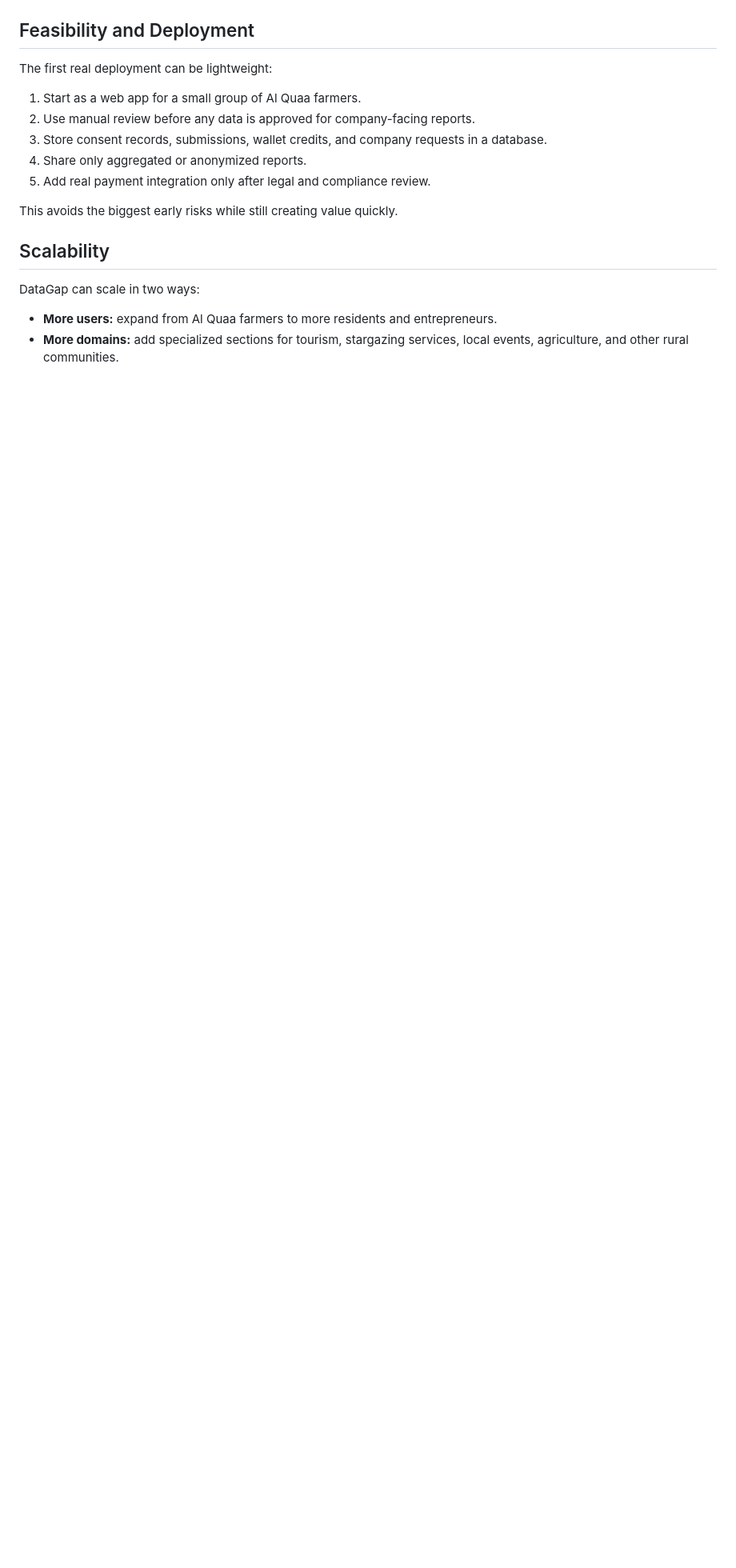
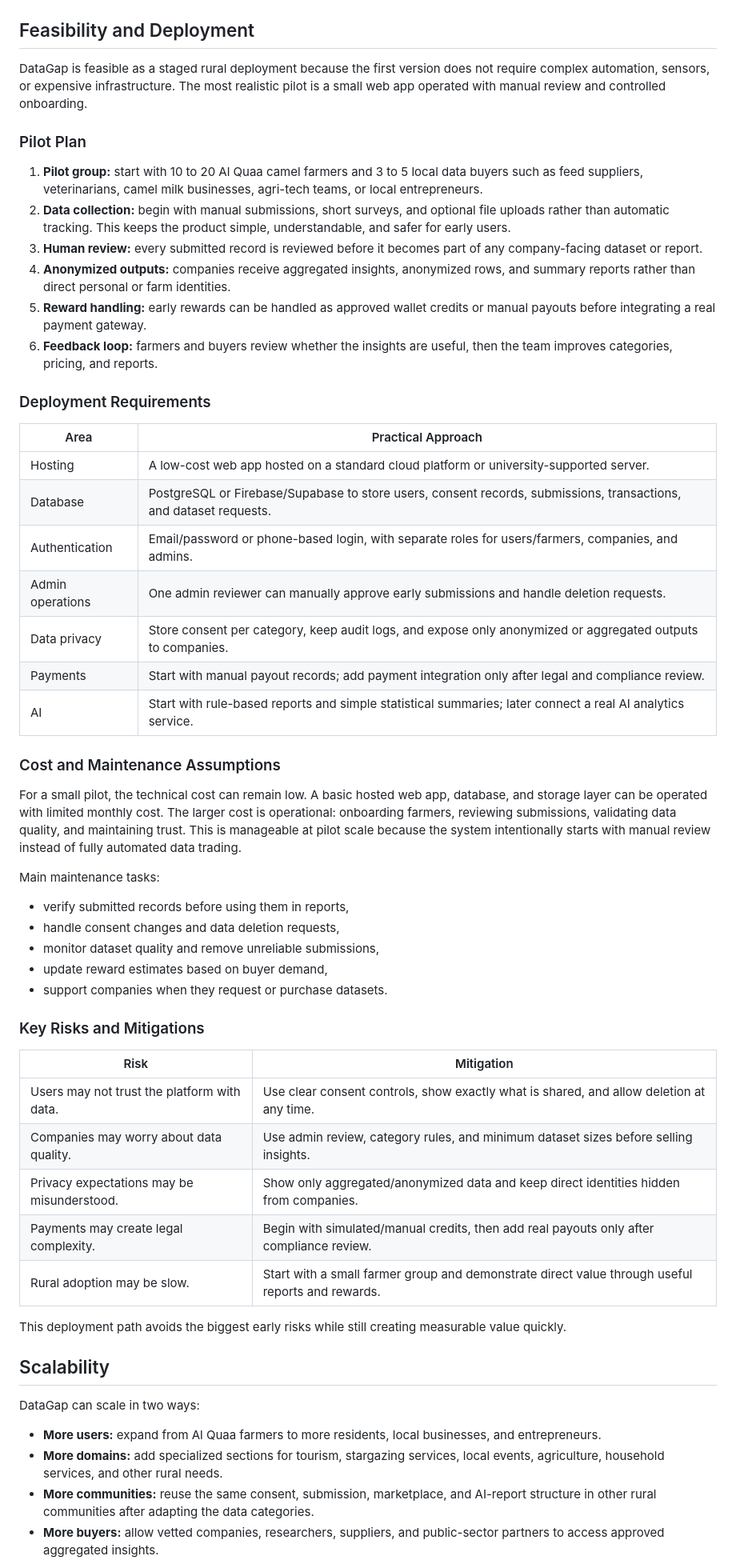
Before and after one commit to MV-Inspire/datagap, a Markdown page: README.md, the part around one of its changes. Shown at 80% size. Drawn GitHub-style; blank space fills up the shorter version.

Commit message:
Improve README feasibility and accuracy

```diff
--- a/README.md
+++ b/README.md
@@ -97,20 +98,59 @@ Working in the demo:
 
 ## Feasibility and Deployment
 
-The first real deployment can be lightweight:
+DataGap is feasible as a staged rural deployment because the first version does not require complex automation, sensors, or expensive infrastructure. The most realistic pilot is a small web app operated with manual review and controlled onboarding.
 
-1. Start as a web app for a small group of Al Quaa farmers.
-2. Use manual review before any data is approved for company-facing reports.
-3. Store consent records, submissions, wallet credits, and company requests in a database.
-4. Share only aggregated or anonymized reports.
-5. Add real payment integration only after legal and compliance review.
+### Pilot Plan
 
-This avoids the biggest early risks while still creating value quickly.
+1. **Pilot group:** start with 10 to 20 Al Quaa camel farmers and 3 to 5 local data buyers such as feed suppliers, veterinarians, camel milk businesses, agri-tech teams, or local entrepreneurs.
+2. **Data collection:** begin with manual submissions, short surveys, and optional file uploads rather than automatic tracking. This keeps the product simple, understandable, and safer for early users.
+3. **Human review:** every submitted record is reviewed before it becomes part of any company-facing dataset or report.
+4. **Anonymized outputs:** companies receive aggregated insights, anonymized rows, and summary reports rather than direct personal or farm identities.
+5. **Reward handling:** early rewards can be handled as approved wallet credits or manual payouts before integrating a real payment gateway.
+6. **Feedback loop:** farmers and buyers review whether the insights are useful, then the team improves categories, pricing, and reports.
+
+### Deployment Requirements
+
+| Area | Practical Approach |
+|---|---|
+| Hosting | A low-cost web app hosted on a standard cloud platform or university-supported server. |
+| Database | PostgreSQL or Firebase/Supabase to store users, consent records, submissions, transactions, and dataset requests. |
+| Authentication | Email/password or phone-based login, with separate roles for users/farmers, companies, and admins. |
+| Admin operations | One admin reviewer can manually approve early submissions and handle deletion requests. |
+| Data privacy | Store consent per category, keep audit logs, and expose only anonymized or aggregated outputs to companies. |
+| Payments | Start with manual payout records; add payment integration only after legal and compliance review. |
+| AI | Start with rule-based reports and simple statistical summaries; later connect a real AI analytics service. |
+
+### Cost and Maintenance Assumptions
+
+For a small pilot, the technical cost can remain low. A basic hosted web app, database, and storage layer can be operated with limited monthly cost. The larger cost is operational: onboarding farmers, reviewing submissions, validating data quality, and maintaining trust. This is manageable at pilot scale because the system intentionally starts with manual review instead of fully automated data trading.
+
+Main maintenance tasks:
+
+- verify submitted records before using them in reports,
+- handle consent changes and data deletion requests,
+- monitor dataset quality and remove unreliable submissions,
+- update reward estimates based on buyer demand,
+- support companies when they request or purchase datasets.
+
+### Key Risks and Mitigations
+
+| Risk | Mitigation |
+|---|---|
+| Users may not trust the platform with data. | Use clear consent controls, show exactly what is shared, and allow deletion at any time. |
+| Companies may worry about data quality. | Use admin review, category rules, and minimum dataset sizes before selling insights. |
+| Privacy expectations may be misunderstood. | Show only aggregated/anonymized data and keep direct identities hidden from companies. |
+| Payments may create legal complexity. | Begin with simulated/manual credits, then add real payouts only after compliance review. |
+| Rural adoption may be slow. | Start with a small farmer group and demonstrate direct value through useful reports and rewards. |
+
+This deployment path avoids the biggest early risks while still creating measurable value quickly.
 
 ## Scalability
 
 DataGap can scale in two ways:
 
-- **More users:** expand from Al Quaa farmers to more residents and entrepreneurs.
-- **More domains:** add specialized sections for tourism, stargazing services, local events, agriculture, and other rural communities.
+- **More users:** expand from Al Quaa farmers to more residents, local businesses, and entrepreneurs.
+- **More domains:** add specialized sections for tourism, stargazing services, local events, agriculture, household services, and other rural needs.
+- **More communities:** reuse the same consent, submission, marketplace, and AI-report structure in other rural communities after adapting the data categories.
+- **More buyers:** allow vetted companies, researchers, suppliers, and public-sector partners to access approved aggregated insights.
 
```
Also changed, not shown: other parts of README.md (+21 -23 lines).
